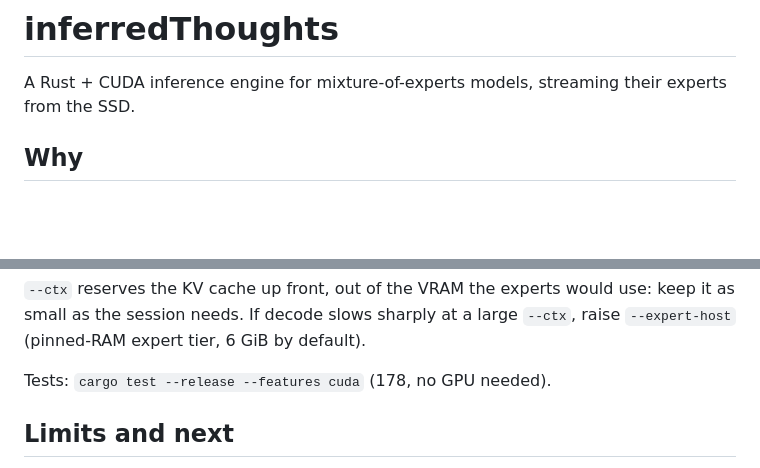
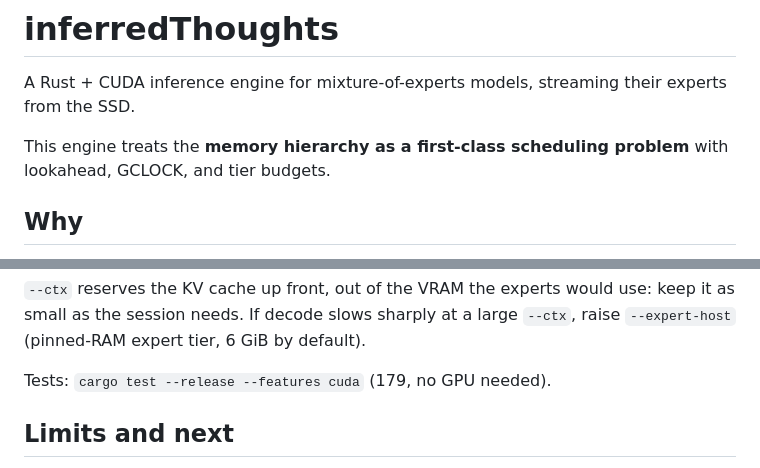
Before and after one commit to compiledthoughts/Inferred-Thoughts, a Markdown page: README.md, 2 parts joined by grey strips. Drawn GitHub-style; blank space fills up the shorter version.

Commit message:
README: the memory hierarchy as a scheduling problem; 179 tests
Co-Authored-By: Claude Opus 5.5 <noreply@anthropic.com>

```diff
--- a/README.md
+++ b/README.md
@@ -2,6 +2,9 @@
 
 A Rust + CUDA inference engine for mixture-of-experts models, streaming their
 experts from the SSD.
+
+This engine treats the __memory hierarchy as a first-class scheduling problem__
+with lookahead, GCLOCK, and tier budgets.
 
 ## Why
 
@@ -94,7 +97,7 @@ use `http://127.0.0.1:8080/v1`.
 keep it as small as the session needs. If decode slows sharply at a large
 `--ctx`, raise `--expert-host` (pinned-RAM expert tier, 6 GiB by default).
 
-Tests: `cargo test --release --features cuda` (178, no GPU needed).
+Tests: `cargo test --release --features cuda` (179, no GPU needed).
 
 ## Limits and next
 
```
